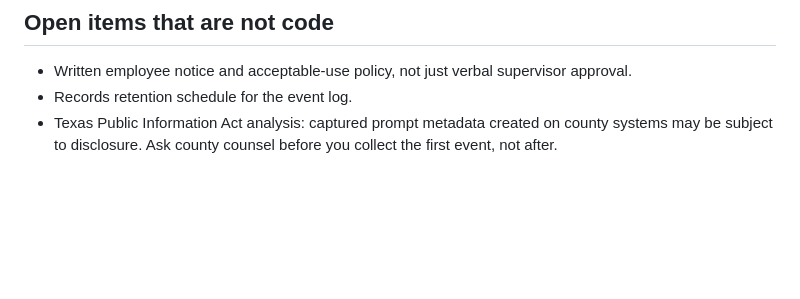
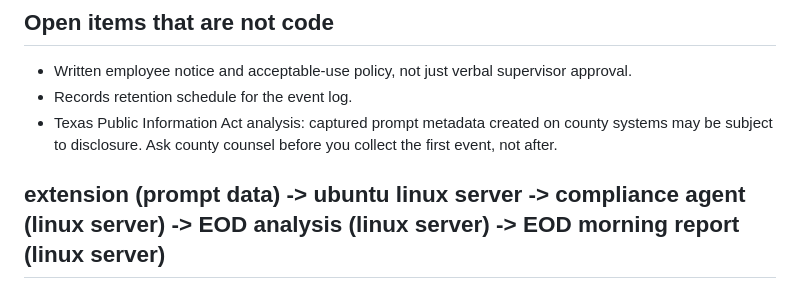
Before and after one commit to jacobjoshy16-commits/llm-dlp-extension, a Markdown page: README.md, the part around the change. Rendered like a GitHub page; blank space fills up the shorter version.

Commit message:
read me updated (below)

```diff
--- a/README.md
+++ b/README.md
@@ -247,3 +247,6 @@ the last one. The rest need network-layer controls or acceptable-use policy.
 - Texas Public Information Act analysis: captured prompt metadata created on
   county systems may be subject to disclosure. Ask county counsel before you
   collect the first event, not after.
+
+
+## extension (prompt data) -> ubuntu linux server -> compliance agent (linux server) -> EOD analysis (linux server) -> EOD morning report (linux server)
```
